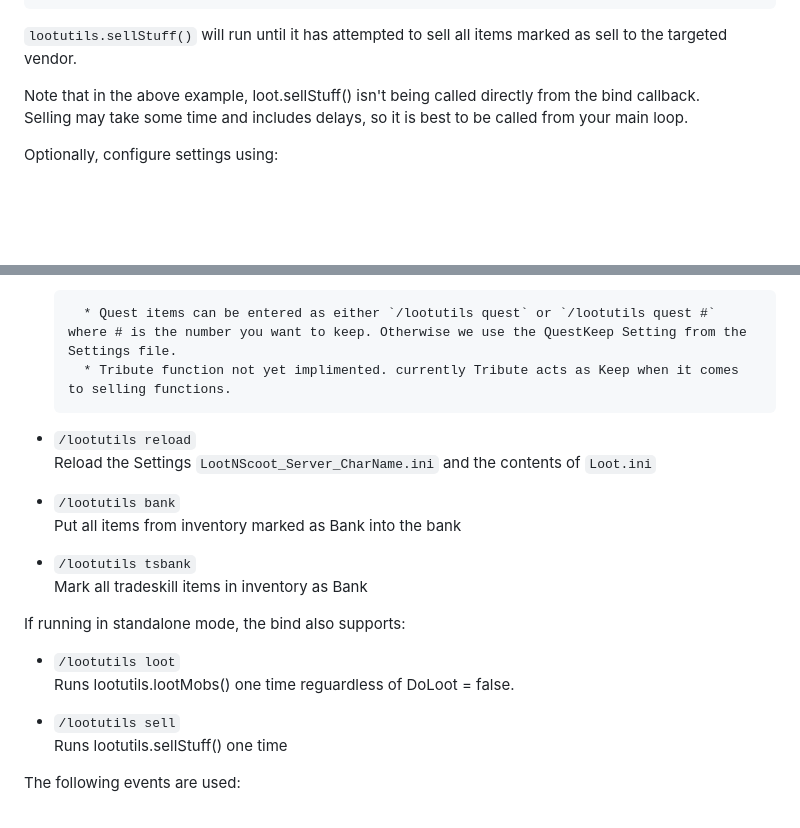
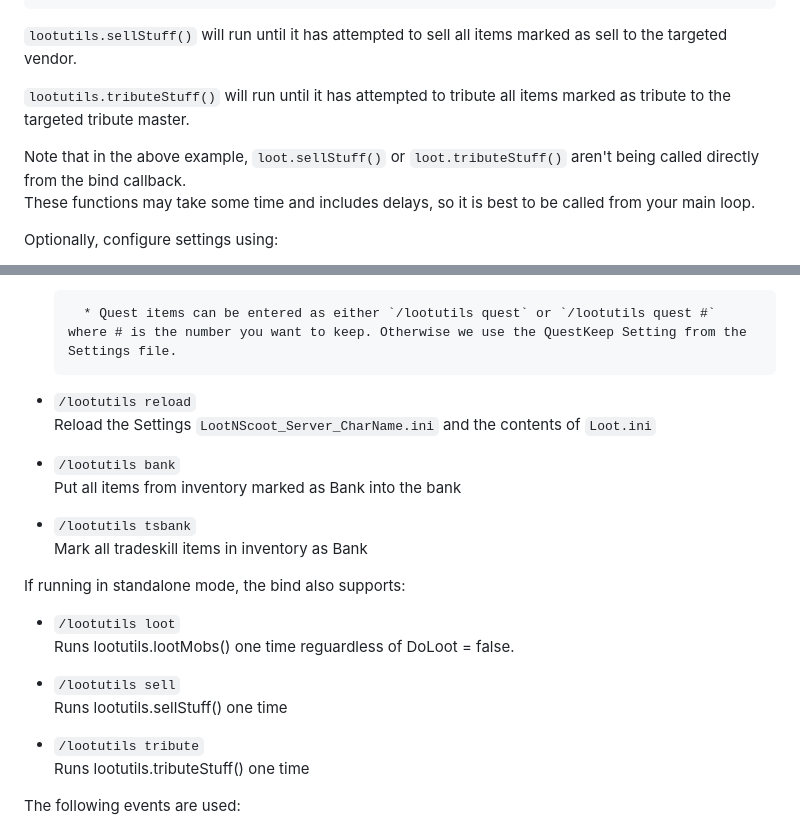
Before and after one commit to aquietone/lootnscoot, a Markdown page: README.md, 2 parts joined by grey strips. GitHub-like rendering; blank space fills up the shorter version.

```diff
--- a/README.md
+++ b/README.md
@@ -51,8 +51,10 @@ end
 
 `lootutils.sellStuff()` will run until it has attempted to sell all items marked as sell to the targeted vendor.
 
-Note that in the above example, loot.sellStuff() isn't being called directly from the bind callback.
-Selling may take some time and includes delays, so it is best to be called from your main loop.
+`lootutils.tributeStuff()` will run until it has attempted to tribute all items marked as tribute to the targeted tribute master.
+
+Note that in the above example, `loot.sellStuff()` or `loot.tributeStuff()` aren't being called directly from the bind callback.
+These functions may take some time and includes delays, so it is best to be called from your main loop.
 
 Optionally, configure settings using:
 
@@ -86,12 +88,13 @@ The script will setup a bind for "/lootutils":
         - Tribute
 
         * Quest items can be entered as either `/lootutils quest` or `/lootutils quest #` where # is the number you want to keep. Otherwise we use the QuestKeep Setting from the Settings file.
-        * Tribute function not yet implimented. currently Tribute acts as Keep when it comes to selling functions.
 
 * `/lootutils reload`
     Reload the Settings `LootNScoot_Server_CharName.ini` and the contents of `Loot.ini`
+
 * `/lootutils bank`
     Put all items from inventory marked as Bank into the bank
+
 * `/lootutils tsbank`
     Mark all tradeskill items in inventory as Bank
 
@@ -102,6 +105,9 @@ If running in standalone mode, the bind also supports:
 
 * `/lootutils sell`
     Runs lootutils.sellStuff() one time
+
+* `/lootutils tribute`
+Runs lootutils.tributeStuff() one time
 
 The following events are used:
 
```
